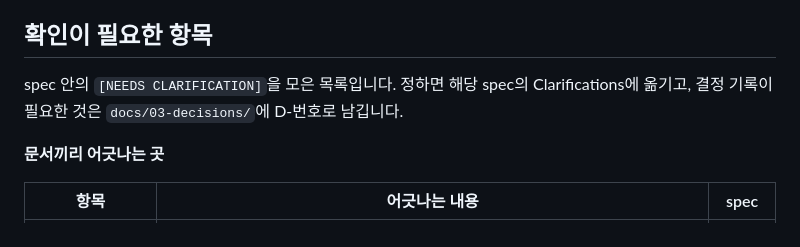
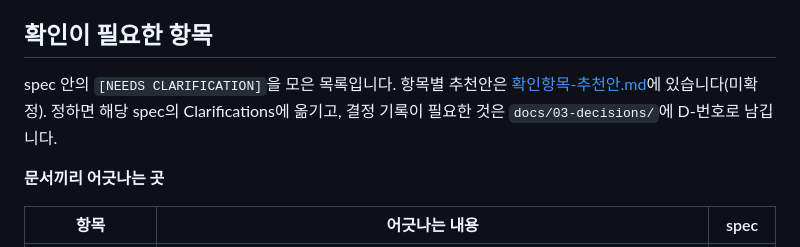
Before and after one commit to blogNM/blogproject, a Markdown page: specs/README.md, the part around the change. Drawn GitHub-style.

```diff
--- a/specs/README.md
+++ b/specs/README.md
@@ -22,7 +22,7 @@ Spec Kit 명령은 지금 작업 중인 기능을 `.specify/feature.json`에서
 
 ## 확인이 필요한 항목
 
-spec 안의 `[NEEDS CLARIFICATION]`을 모은 목록입니다. 정하면 해당 spec의 Clarifications에 옮기고, 결정 기록이 필요한 것은 `docs/03-decisions/`에 D-번호로 남깁니다.
+spec 안의 `[NEEDS CLARIFICATION]`을 모은 목록입니다. 항목별 추천안은 [확인항목-추천안.md](확인항목-추천안.md)에 있습니다(미확정). 정하면 해당 spec의 Clarifications에 옮기고, 결정 기록이 필요한 것은 `docs/03-decisions/`에 D-번호로 남깁니다.
 
 **문서끼리 어긋나는 곳**
 
```
Also changed, not shown: specs/확인항목-추천안.md (added, +62 -0 lines).
